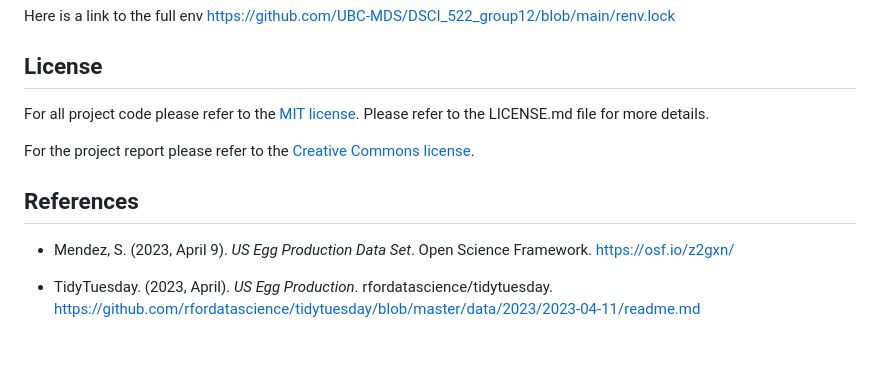
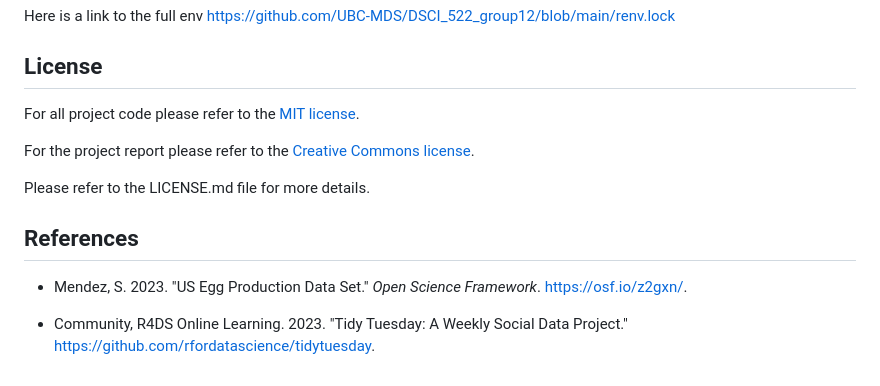
Before and after one commit to UBC-MDS/Egg-Production-Inferential-Test, a Markdown page: README.md, the part around the change. GitHub-like rendering; blank space fills up the shorter version.

Commit message:
updated References

```diff
--- a/README.md
+++ b/README.md
@@ -96,12 +96,14 @@ Here is a link to the full env <https://github.com/UBC-MDS/DSCI_522_group12/blob
 
 ## License
 
-For all project code please refer to the [MIT license](https://opensource.org/license/mit/). Please refer to the LICENSE.md file for more details.
+For all project code please refer to the [MIT license](https://opensource.org/license/mit/).
 
 For the project report please refer to the [Creative Commons license](https://creativecommons.org/licenses/by-nc-nd/4.0/).
 
+Please refer to the LICENSE.md file for more details.
+
 ## References
 
--   Mendez, S. (2023, April 9). *US Egg Production Data Set*. Open Science Framework. <https://osf.io/z2gxn/>
+-   Mendez, S. 2023. \"US Egg Production Data Set.\" *Open Science Framework*. <https://osf.io/z2gxn/>.
 
--   TidyTuesday. (2023, April). *US Egg Production*. rfordatascience/tidytuesday. <https://github.com/rfordatascience/tidytuesday/blob/master/data/2023/2023-04-11/readme.md>
+-   Community, R4DS Online Learning. 2023. \"Tidy Tuesday: A Weekly Social Data Project.\" <https://github.com/rfordatascience/tidytuesday>.
```
